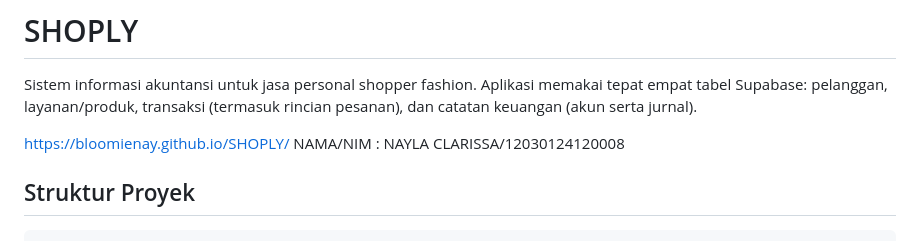
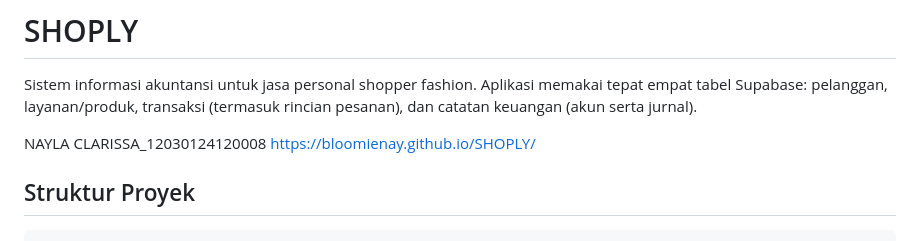
Before and after one commit to bloomienay/SHOPLY, a Markdown page: README.md, the part around the change. GitHub-like rendering.

```diff
--- a/README.md
+++ b/README.md
@@ -2,8 +2,8 @@
 
 Sistem informasi akuntansi untuk jasa personal shopper fashion. Aplikasi memakai tepat empat tabel Supabase: pelanggan, layanan/produk, transaksi (termasuk rincian pesanan), dan catatan keuangan (akun serta jurnal).
 
+NAYLA CLARISSA_12030124120008
 https://bloomienay.github.io/SHOPLY/
-NAMA/NIM : NAYLA CLARISSA/12030124120008
 
 ## Struktur Proyek
 
```
